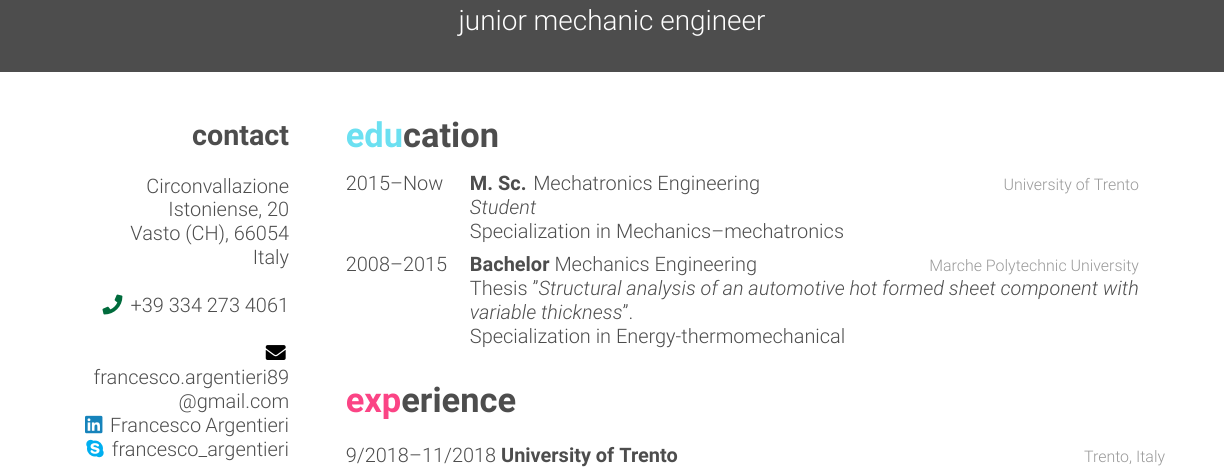
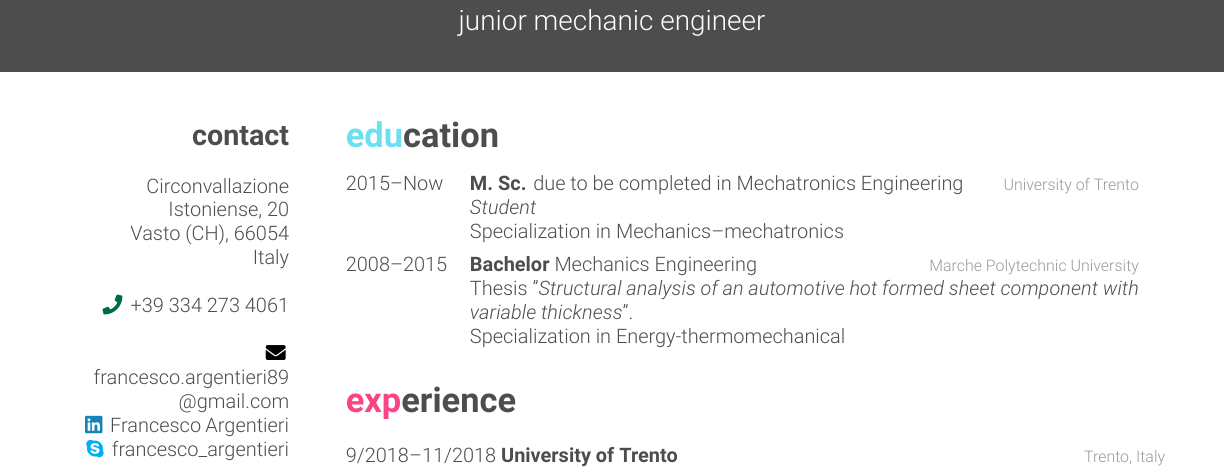
Before and after one commit to frank1789/CV, a LaTeX CV (FrancescoArgentieri-Resume.tex): part of page 1 of 2, cut so that both start at the same text. Compiled offline with XeLaTeX.

Commit message:
add: update

```diff
--- a/FrancescoArgentieri-Resume.tex
+++ b/FrancescoArgentieri-Resume.tex
@@ -84,7 +84,7 @@ English--upper intermediate
 %------------------------------------------------
 
 \entry{2015--Now}
-{M. Sc. {\normalfont Mechatronics Engineering}}
+{M. Sc. {\normalfont due to be completed in Mechatronics Engineering}}
 {University of Trento}
 {\emph{Student}\\ Specialization in Mechanics--mechatronics}
 
```
